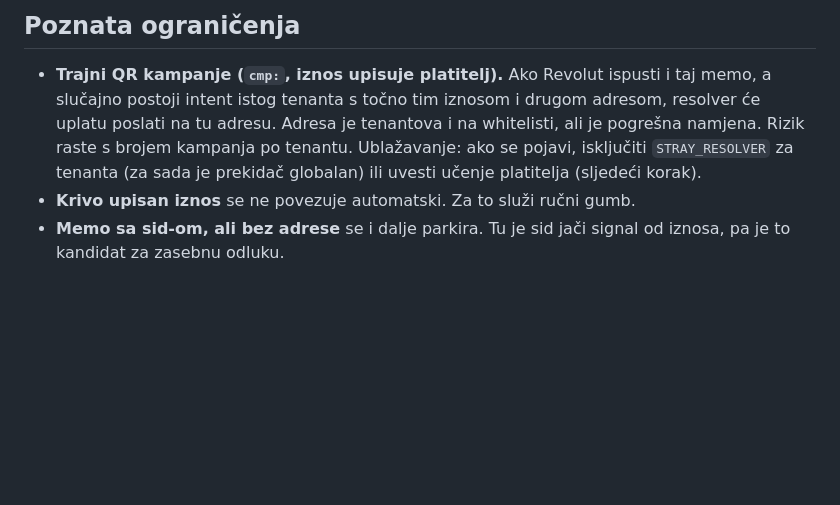
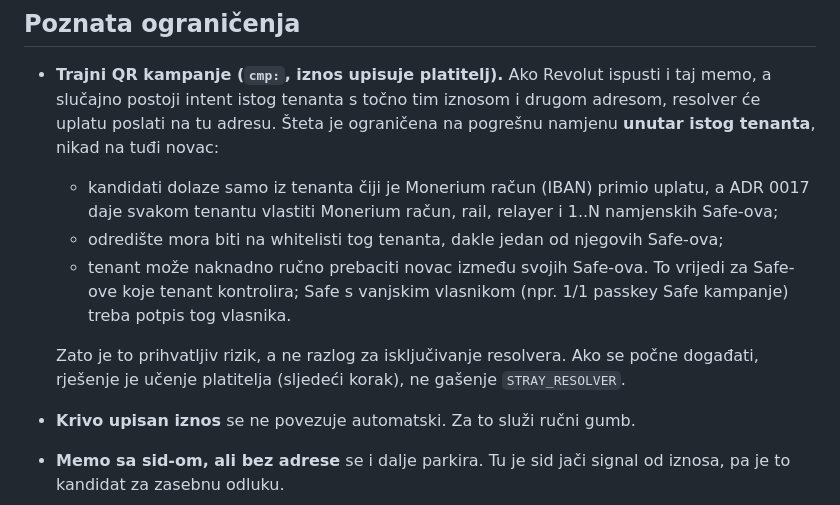
Before and after one commit to domovinatv/pay.domovina.ai, a Markdown page: docs/decisions/0018-stray-payment-resolver.md, the part around the change. GitHub-like rendering; blank space fills up the shorter version.

Commit message:
docs(adr): 0018 — pogrešna namjena ostaje unutar tenanta (multi-tenant izolacija), prihvatljiv rizik
Co-Authored-By: Claude Opus 5.5 <noreply@anthropic.com>

```diff
--- a/docs/decisions/0018-stray-payment-resolver.md
+++ b/docs/decisions/0018-stray-payment-resolver.md
@@ -78,10 +78,20 @@ kamo bi ga poslao bilo koji od kandidata.
 
 - **Trajni QR kampanje (`cmp:`, iznos upisuje platitelj).** Ako Revolut ispusti
   i taj memo, a slučajno postoji intent istog tenanta s točno tim iznosom i
-  drugom adresom, resolver će uplatu poslati na tu adresu. Adresa je tenantova i
-  na whitelisti, ali je pogrešna namjena. Rizik raste s brojem kampanja po
-  tenantu. Ublažavanje: ako se pojavi, isključiti `STRAY_RESOLVER` za tenanta
-  (za sada je prekidač globalan) ili uvesti učenje platitelja (sljedeći korak).
+  drugom adresom, resolver će uplatu poslati na tu adresu. Šteta je ograničena
+  na pogrešnu namjenu **unutar istog tenanta**, nikad na tuđi novac:
+  - kandidati dolaze samo iz tenanta čiji je Monerium račun (IBAN) primio
+    uplatu, a ADR 0017 daje svakom tenantu vlastiti Monerium račun, rail,
+    relayer i 1..N namjenskih Safe-ova;
+  - odredište mora biti na whitelisti tog tenanta, dakle jedan od njegovih
+    Safe-ova;
+  - tenant može naknadno ručno prebaciti novac između svojih Safe-ova. To vrijedi
+    za Safe-ove koje tenant kontrolira; Safe s vanjskim vlasnikom (npr. 1/1
+    passkey Safe kampanje) treba potpis tog vlasnika.
+
+  Zato je to prihvatljiv rizik, a ne razlog za isključivanje resolvera. Ako se
+  počne događati, rješenje je učenje platitelja (sljedeći korak), ne gašenje
+  `STRAY_RESOLVER`.
 - **Krivo upisan iznos** se ne povezuje automatski. Za to služi ručni gumb.
 - **Memo sa sid-om, ali bez adrese** se i dalje parkira. Tu je sid jači signal
   od iznosa, pa je to kandidat za zasebnu odluku.
```
